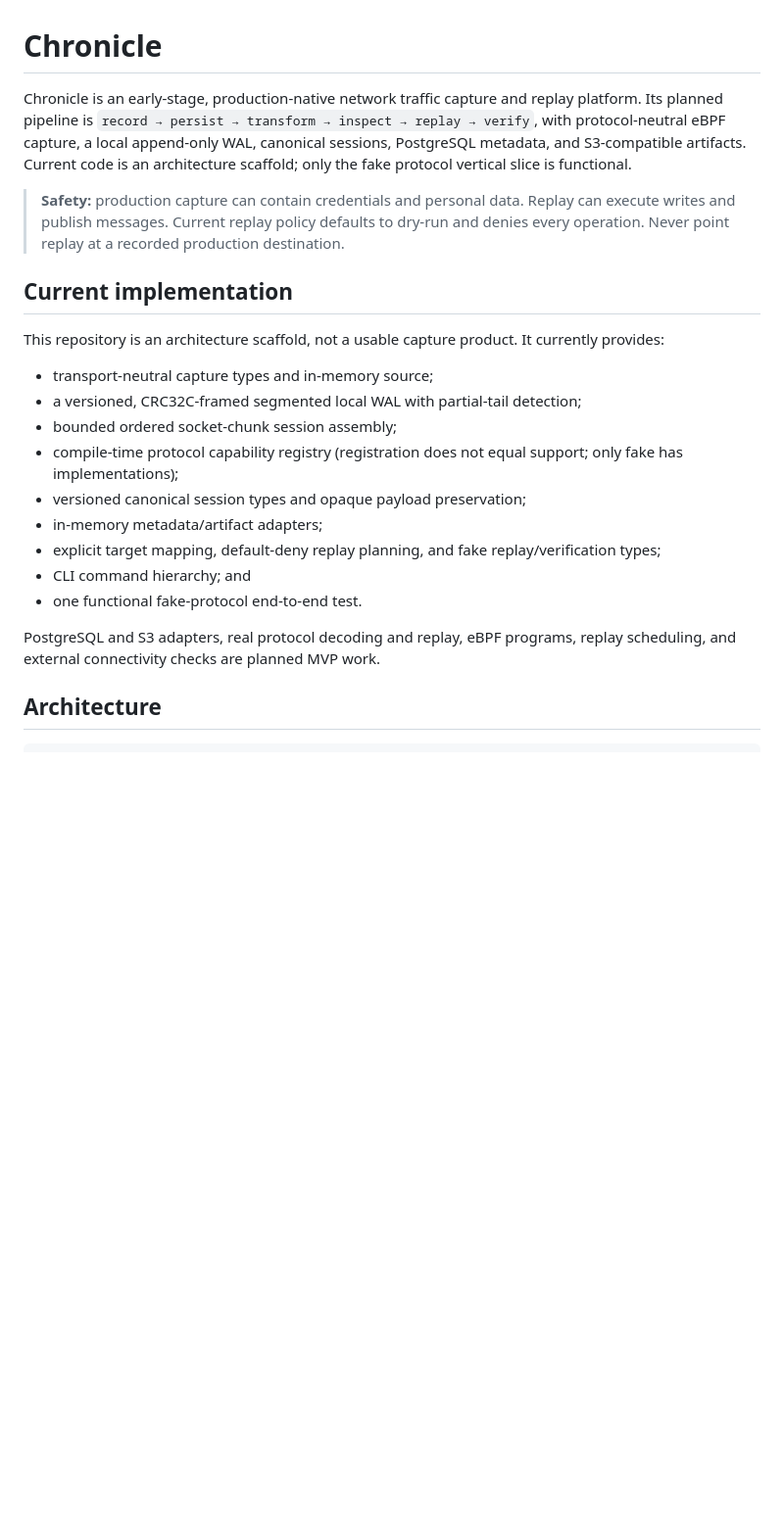
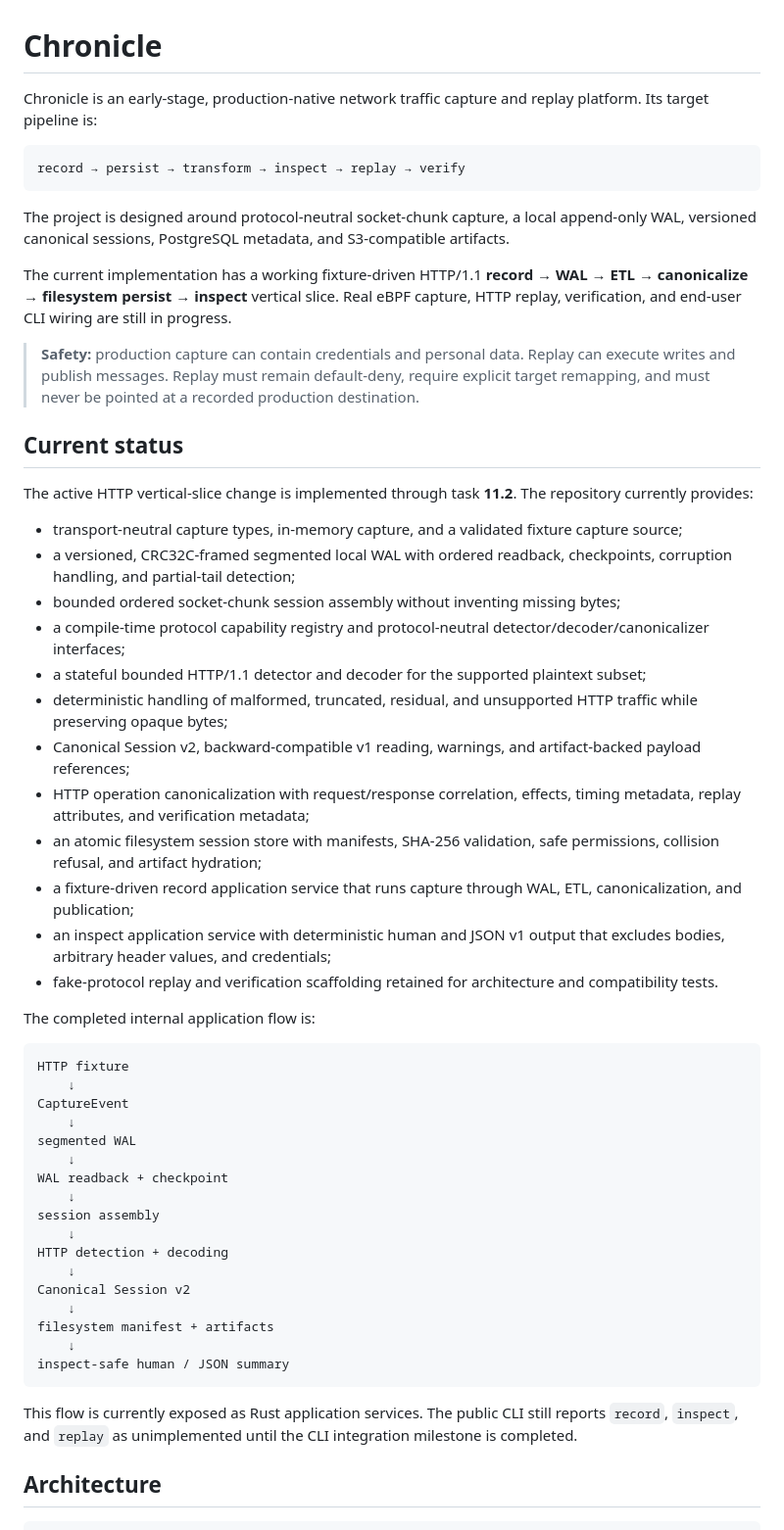
Before and after one commit to r05323028/chronicle, a Markdown page: README.md, the part around one of its changes. Shown at 98% size. Rendered like a GitHub page; blank space fills up the shorter version.

````diff
--- a/README.md
+++ b/README.md
@@ -1,24 +1,57 @@
 # Chronicle
 
-Chronicle is an early-stage, production-native network traffic capture and replay platform. Its planned pipeline is `record → persist → transform → inspect → replay → verify`, with protocol-neutral eBPF capture, a local append-only WAL, canonical sessions, PostgreSQL metadata, and S3-compatible artifacts. Current code is an architecture scaffold; only the fake protocol vertical slice is functional.
+Chronicle is an early-stage, production-native network traffic capture and replay platform. Its target pipeline is:
 
-> **Safety:** production capture can contain credentials and personal data. Replay can execute writes and publish messages. Current replay policy defaults to dry-run and denies every operation. Never point replay at a recorded production destination.
+```text
+record → persist → transform → inspect → replay → verify
+```
 
-## Current implementation
+The project is designed around protocol-neutral socket-chunk capture, a local append-only WAL, versioned canonical sessions, PostgreSQL metadata, and S3-compatible artifacts.
 
-This repository is an architecture scaffold, not a usable capture product. It currently provides:
+The current implementation has a working fixture-driven HTTP/1.1 **record → WAL → ETL → canonicalize → filesystem persist → inspect** vertical slice. Real eBPF capture, HTTP replay, verification, and end-user CLI wiring are still in progress.
 
-- transport-neutral capture types and in-memory source;
-- a versioned, CRC32C-framed segmented local WAL with partial-tail detection;
-- bounded ordered socket-chunk session assembly;
-- compile-time protocol capability registry (registration does not equal support; only fake has implementations);
-- versioned canonical session types and opaque payload preservation;
-- in-memory metadata/artifact adapters;
-- explicit target mapping, default-deny replay planning, and fake replay/verification types;
-- CLI command hierarchy; and
-- one functional fake-protocol end-to-end test.
+> **Safety:** production capture can contain credentials and personal data. Replay can execute writes and publish messages. Replay must remain default-deny, require explicit target remapping, and must never be pointed at a recorded production destination.
 
-PostgreSQL and S3 adapters, real protocol decoding and replay, eBPF programs, replay scheduling, and external connectivity checks are planned MVP work.
+## Current status
+
+The active HTTP vertical-slice change is implemented through task **11.2**. The repository currently provides:
+
+- transport-neutral capture types, in-memory capture, and a validated fixture capture source;
+- a versioned, CRC32C-framed segmented local WAL with ordered readback, checkpoints, corruption handling, and partial-tail detection;
+- bounded ordered socket-chunk session assembly without inventing missing bytes;
+- a compile-time protocol capability registry and protocol-neutral detector/decoder/canonicalizer interfaces;
+- a stateful bounded HTTP/1.1 detector and decoder for the supported plaintext subset;
+- deterministic handling of malformed, truncated, residual, and unsupported HTTP traffic while preserving opaque bytes;
+- Canonical Session v2, backward-compatible v1 reading, warnings, and artifact-backed payload references;
+- HTTP operation canonicalization with request/response correlation, effects, timing metadata, replay attributes, and verification metadata;
+- an atomic filesystem session store with manifests, SHA-256 validation, safe permissions, collision refusal, and artifact hydration;
+- a fixture-driven record application service that runs capture through WAL, ETL, canonicalization, and publication;
+- an inspect application service with deterministic human and JSON v1 output that excludes bodies, arbitrary header values, and credentials;
+- fake-protocol replay and verification scaffolding retained for architecture and compatibility tests.
+
+The completed internal application flow is:
+
+```text
+HTTP fixture
+    ↓
+CaptureEvent
+    ↓
+segmented WAL
+    ↓
+WAL readback + checkpoint
+    ↓
+session assembly
+    ↓
+HTTP detection + decoding
+    ↓
+Canonical Session v2
+    ↓
+filesystem manifest + artifacts
+    ↓
+inspect-safe human / JSON summary
+```
+
+This flow is currently exposed as Rust application services. The public CLI still reports `record`, `inspect`, and `replay` as unimplemented until the CLI integration milestone is completed.
 
 ## Architecture
 
````
Also changed, not shown: other parts of README.md (+81 -26 lines).
